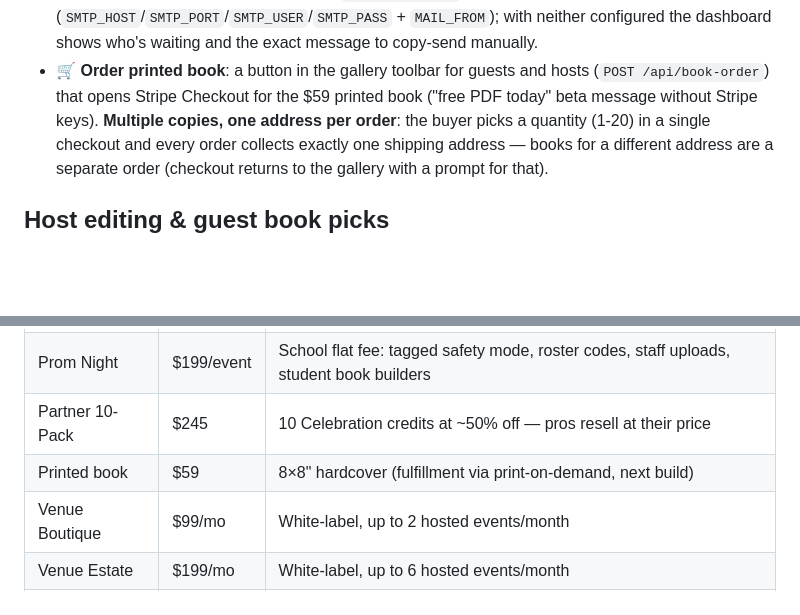
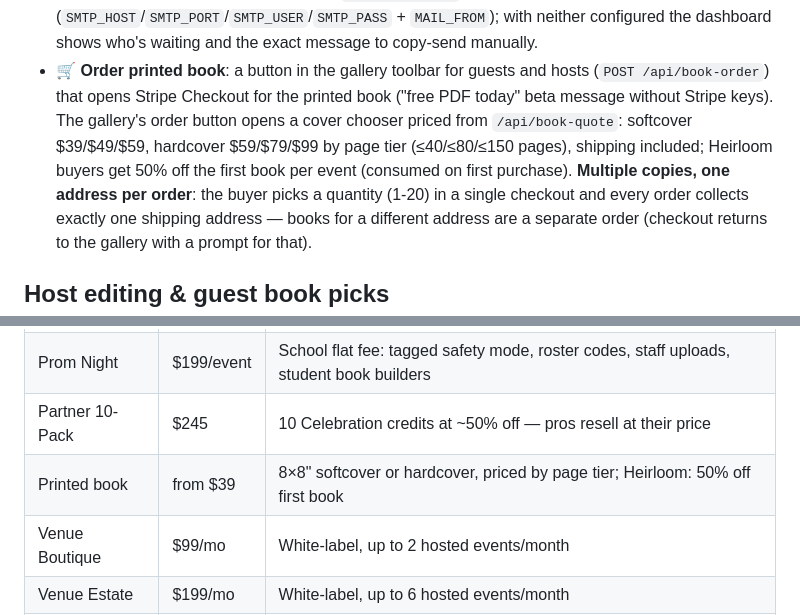
Before and after one commit to trevora722-star/Draft-agent-, a Markdown page: confettiroll/README.md, 2 parts joined by grey strips. Rendered like a GitHub page; blank space fills up the shorter version.

Commit message:
README: book pricing tiers and Heirloom first-book discount
Co-Authored-By: Claude Fable 5 <noreply@anthropic.com>
Claude-Session: https://claude.ai/code/session_01VhNnHvpogwnB7zjv2WmkeA

```diff
--- a/confettiroll/README.md
+++ b/confettiroll/README.md
@@ -137,7 +137,11 @@ The host's finish-line flow, built into every event card:
   message to copy-send manually.
 - **🛒 Order printed book**: a button in the gallery toolbar for guests
   and hosts (`POST /api/book-order`) that opens Stripe Checkout for the
-  $59 printed book ("free PDF today" beta message without Stripe keys).
+  printed book ("free PDF today" beta message without Stripe keys). The
+  gallery's order button opens a cover chooser priced from `/api/book-quote`:
+  softcover $39/$49/$59, hardcover $59/$79/$99 by page tier (≤40/≤80/≤150
+  pages), shipping included; Heirloom buyers get 50% off the first book
+  per event (consumed on first purchase).
   **Multiple copies, one address per order**: the buyer picks a quantity
   (1-20) in a single checkout and every order collects exactly one
   shipping address — books for a different address are a separate order
@@ -192,7 +196,7 @@ page, dashboard, `/api/packages`):
 | Heirloom | $99/event | Celebration + printed book + custom domain + 24 months |
 | Prom Night | $199/event | School flat fee: tagged safety mode, roster codes, staff uploads, student book builders |
 | Partner 10-Pack | $245 | 10 Celebration credits at ~50% off — pros resell at their price |
-| Printed book | $59 | 8×8" hardcover (fulfillment via print-on-demand, next build) |
+| Printed book | from $39 | 8×8" softcover or hardcover, priced by page tier; Heirloom: 50% off first book |
 | Venue Boutique | $99/mo | White-label, up to 2 hosted events/month |
 | Venue Estate | $199/mo | White-label, up to 6 hosted events/month |
 | Venue Grand | $399/mo | White-label, unlimited events |
```
